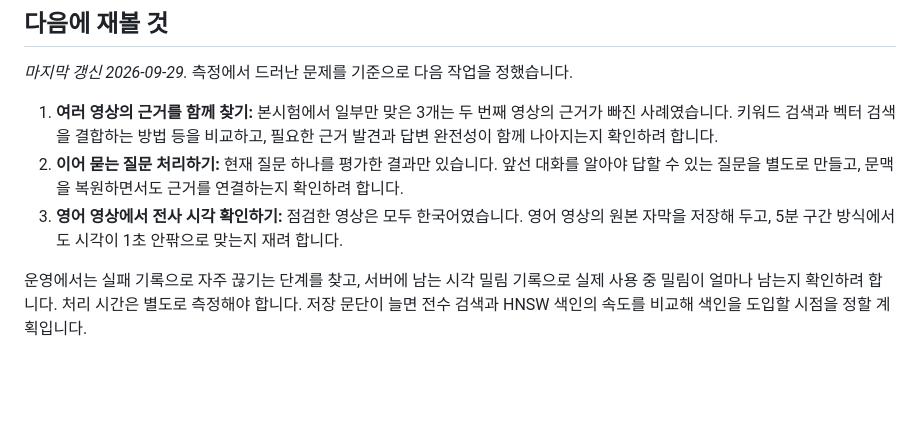
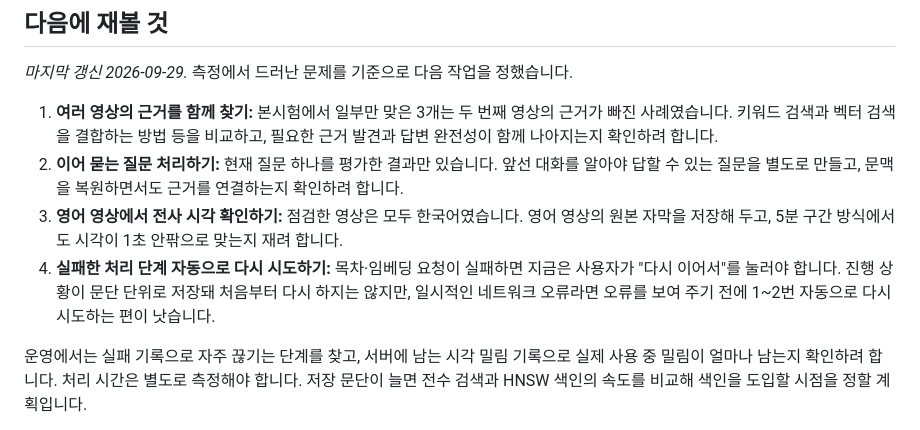
Before and after one commit to 7inug1/digestube, a Markdown page: README.md, the part around the change. Rendered like a GitHub page; blank space fills up the shorter version.

Commit message:
docs: README 다음에 재볼 것에 실패한 처리 단계 자동 재시도 추가 (#29)
변경
- 목차·임베딩 요청이 실패하면 사용자가 다시 이어서를 눌러야 하는 현재 동작과, 일시적 오류에 1~2번 자동 재시도하는 개선 방향 추가

```diff
--- a/README.md
+++ b/README.md
@@ -245,6 +245,7 @@ Gemini API는 [유튜브 주소를 입력으로 받아](https://ai.google.dev/ge
 1. **여러 영상의 근거를 함께 찾기:** 본시험에서 일부만 맞은 3개는 두 번째 영상의 근거가 빠진 사례였습니다. 키워드 검색과 벡터 검색을 결합하는 방법 등을 비교하고, 필요한 근거 발견과 답변 완전성이 함께 나아지는지 확인하려 합니다.
 2. **이어 묻는 질문 처리하기:** 현재 질문 하나를 평가한 결과만 있습니다. 앞선 대화를 알아야 답할 수 있는 질문을 별도로 만들고, 문맥을 복원하면서도 근거를 연결하는지 확인하려 합니다.
 3. **영어 영상에서 전사 시각 확인하기:** 점검한 영상은 모두 한국어였습니다. 영어 영상의 원본 자막을 저장해 두고, 5분 구간 방식에서도 시각이 1초 안팎으로 맞는지 재려 합니다.
+4. **실패한 처리 단계 자동으로 다시 시도하기:** 목차·임베딩 요청이 실패하면 지금은 사용자가 "다시 이어서"를 눌러야 합니다. 진행 상황이 문단 단위로 저장돼 처음부터 다시 하지는 않지만, 일시적인 네트워크 오류라면 오류를 보여 주기 전에 1~2번 자동으로 다시 시도하는 편이 낫습니다.
 
 운영에서는 실패 기록으로 자주 끊기는 단계를 찾고, 서버에 남는 시각 밀림 기록으로 실제 사용 중 밀림이 얼마나 남는지 확인하려 합니다. 처리 시간은 별도로 측정해야 합니다. 저장 문단이 늘면 전수 검색과 HNSW 색인의 속도를 비교해 색인을 도입할 시점을 정할 계획입니다.
 
```
